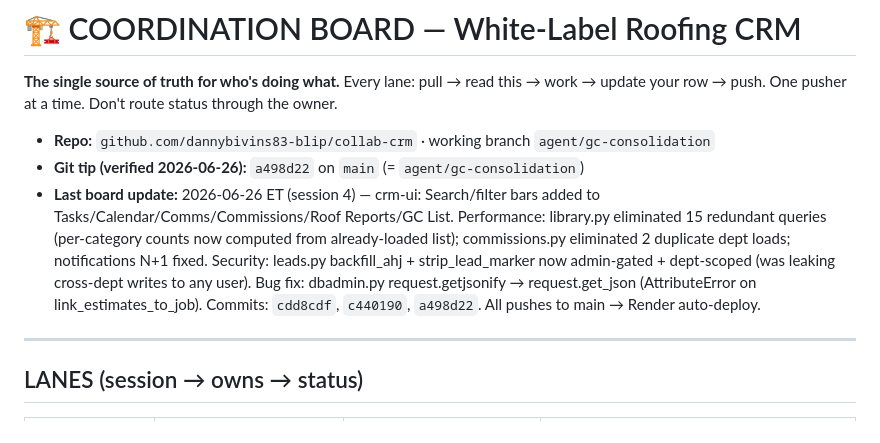
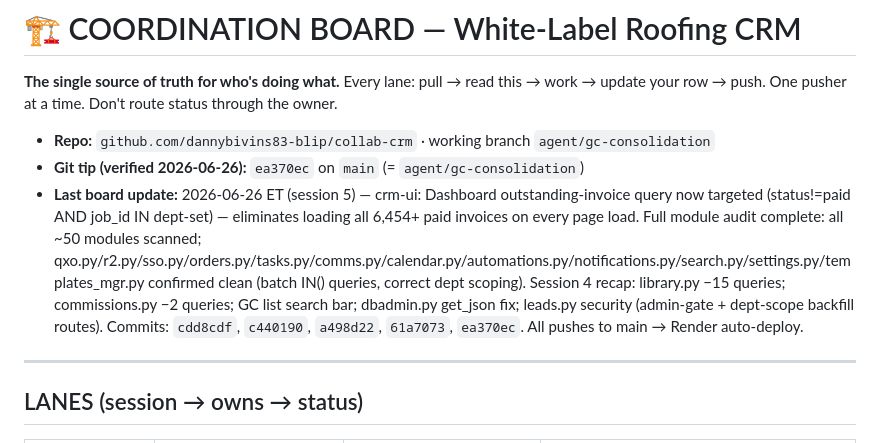
Before and after one commit to dannybivins83-blip/collab-crm, a Markdown page: coordination/BOARD.md, the part around the change. Drawn GitHub-style.

Commit message:
chore: BOARD.md — session 5 audit complete, tip ea370ec
Full module audit done; all 50+ modules clean. Session 5 perf fix:
dashboard outstanding invoices now uses targeted SQL (skip paid rows).

Co-Authored-By: Claude Sonnet 4.6 <noreply@anthropic.com>

```diff
--- a/coordination/BOARD.md
+++ b/coordination/BOARD.md
@@ -4,8 +4,8 @@
 update your row → push. One pusher at a time. Don't route status through the owner.
 
 - **Repo:** `github.com/dannybivins83-blip/collab-crm` · working branch `agent/gc-consolidation`
-- **Git tip (verified 2026-06-26):** `a498d22` on `main` (= `agent/gc-consolidation`)
-- **Last board update:** 2026-06-26 ET (session 4) — crm-ui: Search/filter bars added to Tasks/Calendar/Comms/Commissions/Roof Reports/GC List. Performance: library.py eliminated 15 redundant queries (per-category counts now computed from already-loaded list); commissions.py eliminated 2 duplicate dept loads; notifications N+1 fixed. Security: leads.py backfill_ahj + strip_lead_marker now admin-gated + dept-scoped (was leaking cross-dept writes to any user). Bug fix: dbadmin.py request.getjsonify → request.get_json (AttributeError on link_estimates_to_job). Commits: `cdd8cdf`, `c440190`, `a498d22`. All pushes to main → Render auto-deploy.
+- **Git tip (verified 2026-06-26):** `ea370ec` on `main` (= `agent/gc-consolidation`)
+- **Last board update:** 2026-06-26 ET (session 5) — crm-ui: Dashboard outstanding-invoice query now targeted (status!=paid AND job_id IN dept-set) — eliminates loading all 6,454+ paid invoices on every page load. Full module audit complete: all ~50 modules scanned; qxo.py/r2.py/sso.py/orders.py/tasks.py/comms.py/calendar.py/automations.py/notifications.py/search.py/settings.py/templates_mgr.py confirmed clean (batch IN() queries, correct dept scoping). Session 4 recap: library.py −15 queries; commissions.py −2 queries; GC list search bar; dbadmin.py get_json fix; leads.py security (admin-gate + dept-scope backfill routes). Commits: `cdd8cdf`, `c440190`, `a498d22`, `61a7073`, `ea370ec`. All pushes to main → Render auto-deploy.
 
 ---
 
```
